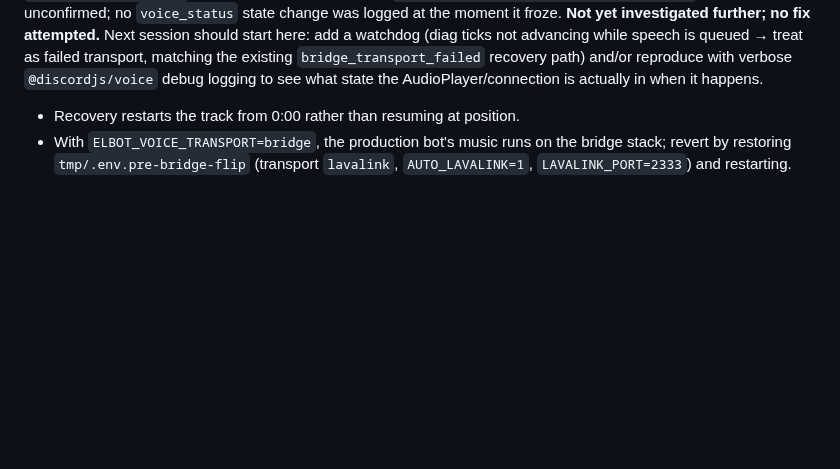
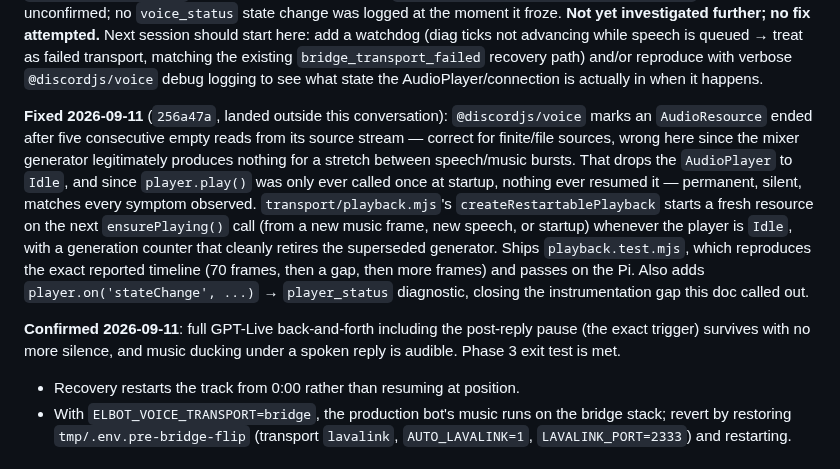
Before and after one commit to ALEPola/Elbot, a Markdown page: docs/VOICE_ACCEPTANCE.md, the part around the change. GitHub-like rendering; blank space fills up the shorter version.

Commit message:
docs(live): record the Phase 3 deadlock fix and confirmation
Co-Authored-By: Claude Sonnet 5 <noreply@anthropic.com>

```diff
--- a/docs/VOICE_ACCEPTANCE.md
+++ b/docs/VOICE_ACCEPTANCE.md
@@ -245,6 +245,26 @@ add a watchdog (diag ticks not advancing while speech is queued → treat as
 failed transport, matching the existing `bridge_transport_failed` recovery
 path) and/or reproduce with verbose `@discordjs/voice` debug logging to
 see what state the AudioPlayer/connection is actually in when it happens.
+
+**Fixed 2026-09-11** (`256a47a`, landed outside this conversation):
+`@discordjs/voice` marks an `AudioResource` ended after five consecutive
+empty reads from its source stream — correct for finite/file sources,
+wrong here since the mixer generator legitimately produces nothing for a
+stretch between speech/music bursts. That drops the `AudioPlayer` to
+`Idle`, and since `player.play()` was only ever called once at startup,
+nothing ever resumed it — permanent, silent, matches every symptom
+observed. `transport/playback.mjs`'s `createRestartablePlayback` starts a
+fresh resource on the next `ensurePlaying()` call (from a new music frame,
+new speech, or startup) whenever the player is `Idle`, with a generation
+counter that cleanly retires the superseded generator. Ships
+`playback.test.mjs`, which reproduces the exact reported timeline (70
+frames, then a gap, then more frames) and passes on the Pi. Also adds
+`player.on('stateChange', ...)` → `player_status` diagnostic, closing the
+instrumentation gap this doc called out.
+
+**Confirmed 2026-09-11**: full GPT-Live back-and-forth including the
+post-reply pause (the exact trigger) survives with no more silence, and
+music ducking under a spoken reply is audible. Phase 3 exit test is met.
 - Recovery restarts the track from 0:00 rather than resuming at position.
 - With `ELBOT_VOICE_TRANSPORT=bridge`, the production bot's music runs on the
   bridge stack; revert by restoring `tmp/.env.pre-bridge-flip` (transport
```
